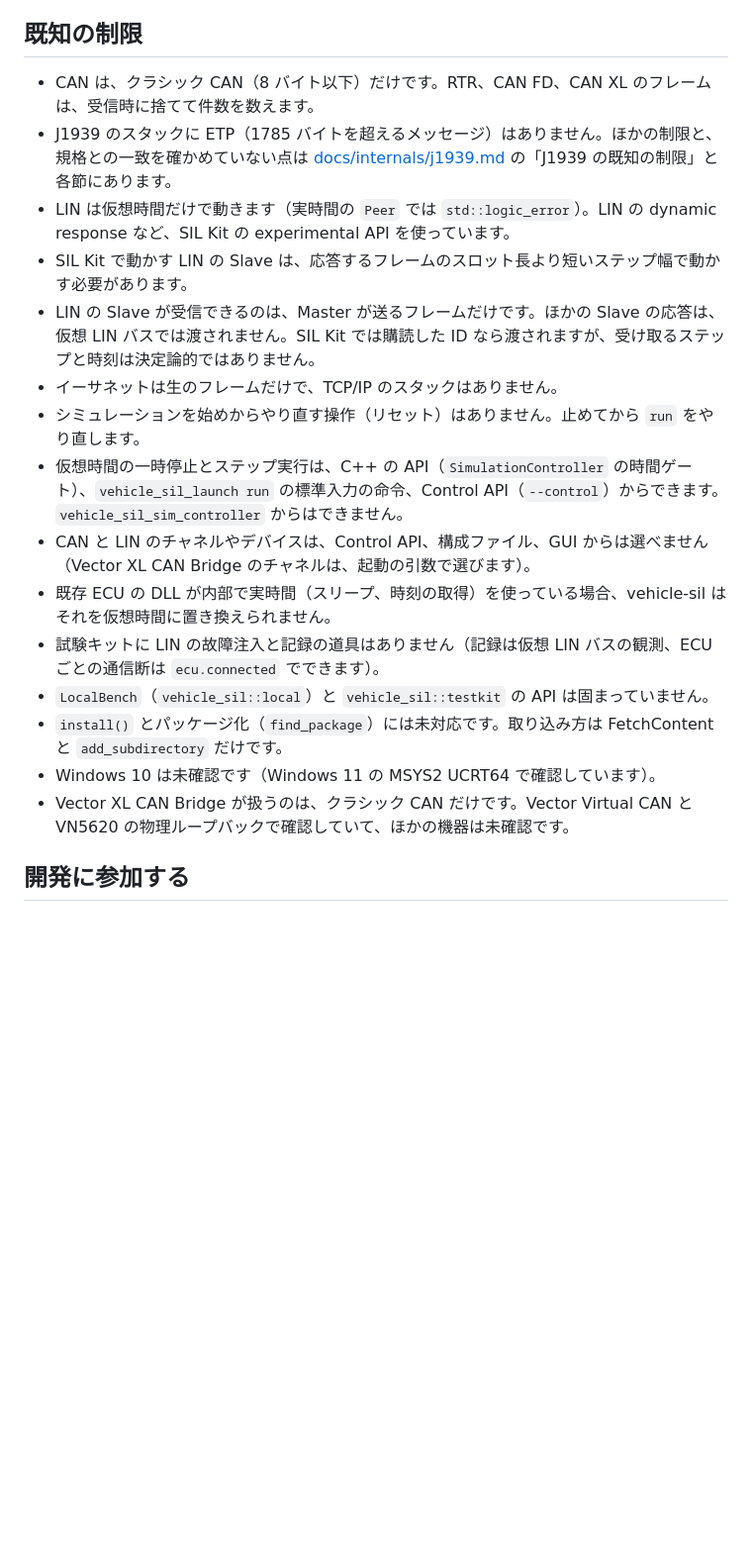
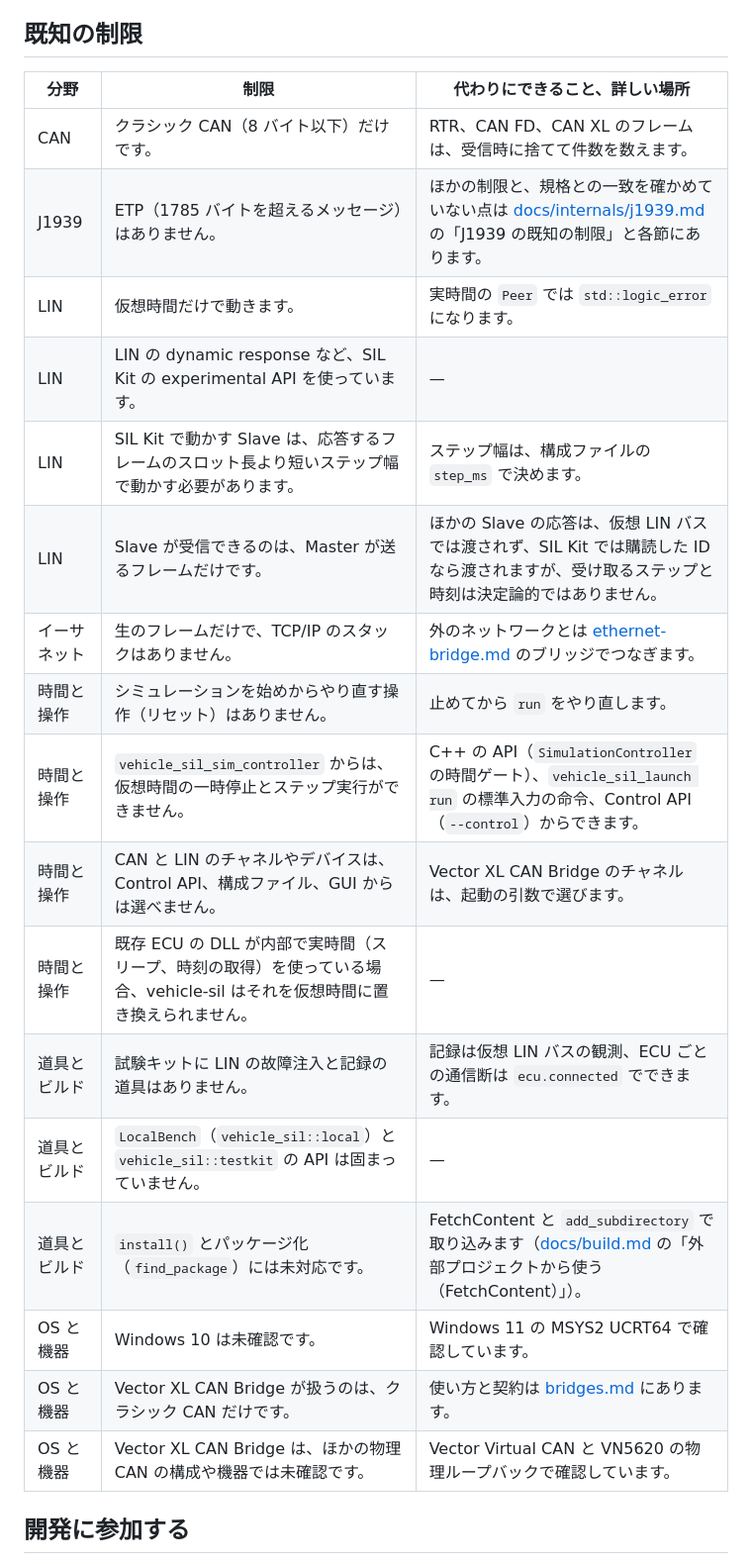
Before and after one commit to rahanahu/vehicle-sil, a Markdown page: README.md, the part around one of its changes. Shown at 99% size. GitHub-like rendering; blank space fills up the shorter version.

```diff
--- a/README.md
+++ b/README.md
@@ -207,21 +222,25 @@ int main(int argc, char** argv)
 
 ## 既知の制限
 
-- CAN は、クラシック CAN（8 バイト以下）だけです。RTR、CAN FD、CAN XL のフレームは、受信時に捨てて件数を数えます。
-- J1939 のスタックに ETP（1785 バイトを超えるメッセージ）はありません。ほかの制限と、規格との一致を確かめていない点は [docs/internals/j1939.md](docs/internals/j1939.md) の「J1939 の既知の制限」と各節にあります。
-- LIN は仮想時間だけで動きます（実時間の `Peer` では `std::logic_error`）。LIN の dynamic response など、SIL Kit の experimental API を使っています。
-- SIL Kit で動かす LIN の Slave は、応答するフレームのスロット長より短いステップ幅で動かす必要があります。
-- LIN の Slave が受信できるのは、Master が送るフレームだけです。ほかの Slave の応答は、仮想 LIN バスでは渡されません。SIL Kit では購読した ID なら渡されますが、受け取るステップと時刻は決定論的ではありません。
-- イーサネットは生のフレームだけで、TCP/IP のスタックはありません。
-- シミュレーションを始めからやり直す操作（リセット）はありません。止めてから `run` をやり直します。
-- 仮想時間の一時停止とステップ実行は、C++ の API（`SimulationController` の時間ゲート）、`vehicle_sil_launch run` の標準入力の命令、Control API（`--control`）からできます。`vehicle_sil_sim_controller` からはできません。
-- CAN と LIN のチャネルやデバイスは、Control API、構成ファイル、GUI からは選べません（Vector XL CAN Bridge のチャネルは、起動の引数で選びます）。
-- 既存 ECU の DLL が内部で実時間（スリープ、時刻の取得）を使っている場合、vehicle-sil はそれを仮想時間に置き換えられません。
-- 試験キットに LIN の故障注入と記録の道具はありません（記録は仮想 LIN バスの観測、ECU ごとの通信断は `ecu.connected` でできます）。
-- `LocalBench`（`vehicle_sil::local`）と `vehicle_sil::testkit` の API は固まっていません。
-- `install()` とパッケージ化（`find_package`）には未対応です。取り込み方は FetchContent と `add_subdirectory` だけです。
-- Windows 10 は未確認です（Windows 11 の MSYS2 UCRT64 で確認しています）。
-- Vector XL CAN Bridge が扱うのは、クラシック CAN だけです。Vector Virtual CAN と VN5620 の物理ループバックで確認していて、ほかの機器は未確認です。
+| 分野 | 制限 | 代わりにできること、詳しい場所 |
+|---|---|---|
+| CAN | クラシック CAN（8 バイト以下）だけです。 | RTR、CAN FD、CAN XL のフレームは、受信時に捨てて件数を数えます。 |
+| J1939 | ETP（1785 バイトを超えるメッセージ）はありません。 | ほかの制限と、規格との一致を確かめていない点は [docs/internals/j1939.md](docs/internals/j1939.md) の「J1939 の既知の制限」と各節にあります。 |
+| LIN | 仮想時間だけで動きます。 | 実時間の `Peer` では `std::logic_error` になります。 |
+| LIN | LIN の dynamic response など、SIL Kit の experimental API を使っています。 | — |
+| LIN | SIL Kit で動かす Slave は、応答するフレームのスロット長より短いステップ幅で動かす必要があります。 | ステップ幅は、構成ファイルの `step_ms` で決めます。 |
+| LIN | Slave が受信できるのは、Master が送るフレームだけです。 | ほかの Slave の応答は、仮想 LIN バスでは渡されず、SIL Kit では購読した ID なら渡されますが、受け取るステップと時刻は決定論的ではありません。 |
+| イーサネット | 生のフレームだけで、TCP/IP のスタックはありません。 | 外のネットワークとは [ethernet-bridge.md](docs/ethernet-bridge.md) のブリッジでつなぎます。 |
+| 時間と操作 | シミュレーションを始めからやり直す操作（リセット）はありません。 | 止めてから `run` をやり直します。 |
+| 時間と操作 | `vehicle_sil_sim_controller` からは、仮想時間の一時停止とステップ実行ができません。 | C++ の API（`SimulationController` の時間ゲート）、`vehicle_sil_launch run` の標準入力の命令、Control API（`--control`）からできます。 |
+| 時間と操作 | CAN と LIN のチャネルやデバイスは、Control API、構成ファイル、GUI からは選べません。 | Vector XL CAN Bridge のチャネルは、起動の引数で選びます。 |
+| 時間と操作 | 既存 ECU の DLL が内部で実時間（スリープ、時刻の取得）を使っている場合、vehicle-sil はそれを仮想時間に置き換えられません。 | — |
+| 道具とビルド | 試験キットに LIN の故障注入と記録の道具はありません。 | 記録は仮想 LIN バスの観測、ECU ごとの通信断は `ecu.connected` でできます。 |
+| 道具とビルド | `LocalBench`（`vehicle_sil::local`）と `vehicle_sil::testkit` の API は固まっていません。 | — |
+| 道具とビルド | `install()` とパッケージ化（`find_package`）には未対応です。 | FetchContent と `add_subdirectory` で取り込みます（[docs/build.md](docs/build.md) の「外部プロジェクトから使う（FetchContent）」）。 |
+| OS と機器 | Windows 10 は未確認です。 | Windows 11 の MSYS2 UCRT64 で確認しています。 |
+| OS と機器 | Vector XL CAN Bridge が扱うのは、クラシック CAN だけです。 | 使い方と契約は [bridges.md](docs/bridges.md) にあります。 |
+| OS と機器 | Vector XL CAN Bridge は、ほかの物理 CAN の構成や機器では未確認です。 | Vector Virtual CAN と VN5620 の物理ループバックで確認しています。 |
 
 ## 開発に参加する
 
```
Also changed, not shown: other parts of README.md (+52 -37 lines), docs/images/gui-variables.png, 1 other file.
